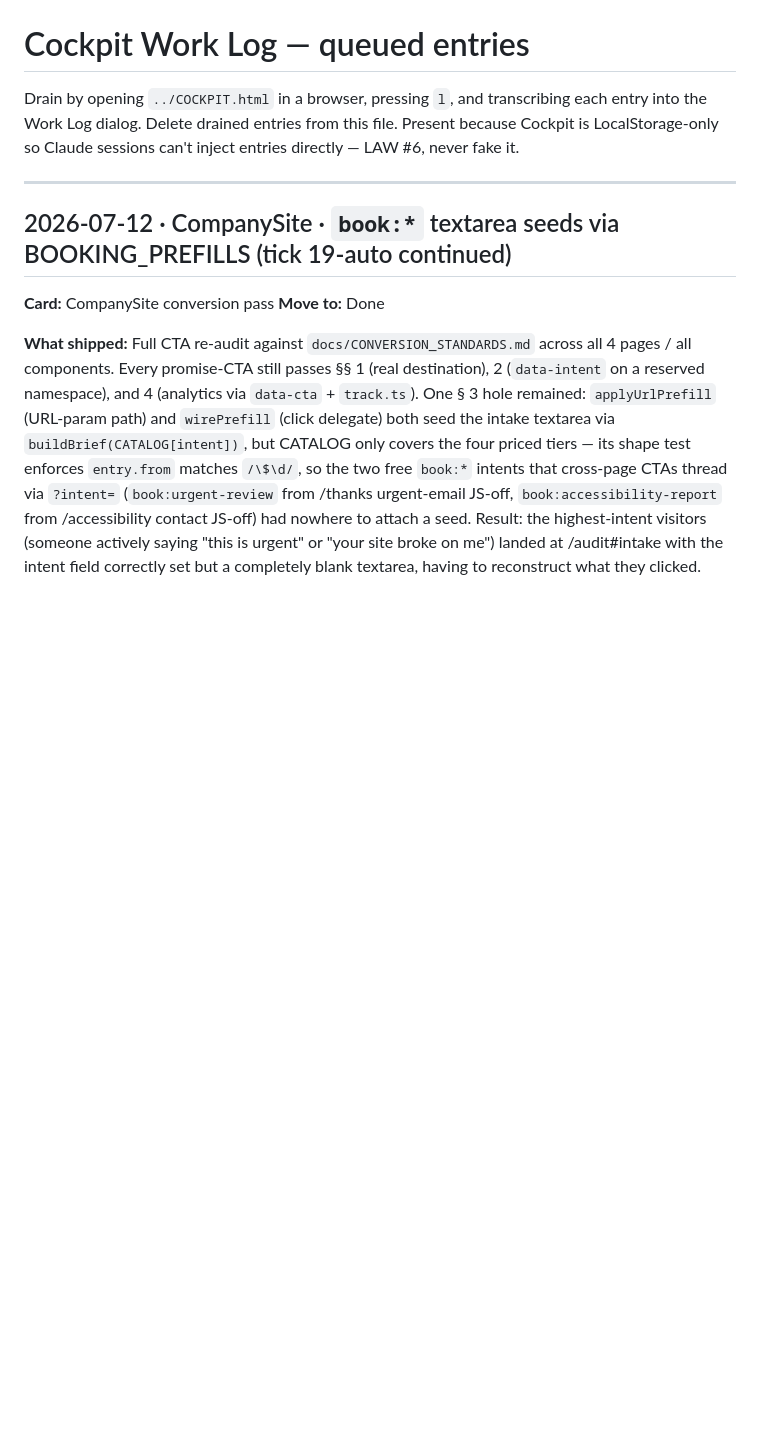
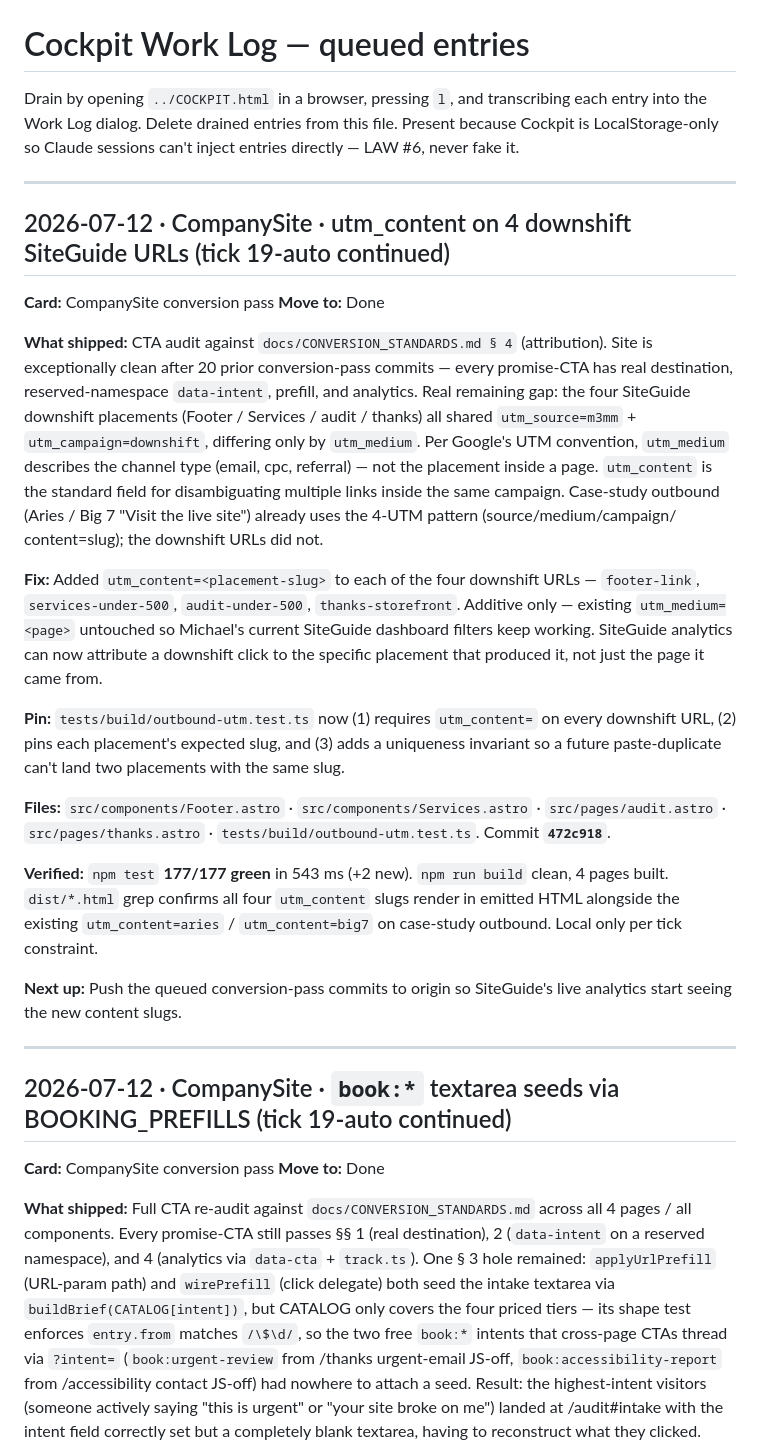
Before and after one commit to murillomartinezmichael/CompanySite, a Markdown page: COCKPIT_QUEUE.md, the part around the change. GitHub-like rendering; blank space fills up the shorter version.

Commit message:
docs(cockpit): queue tick-19-auto continued utm_content entry
Adds the utm_content-on-downshift-URLs entry to the Cockpit Work Log
queue. Drains into COCKPIT.html via the `l` shortcut on Mike's next
sweep. Same pattern as prior tick entries — LAW #6, cockpit is
LocalStorage-only so Claude sessions queue via markdown.

```diff
--- a/COCKPIT_QUEUE.md
+++ b/COCKPIT_QUEUE.md
@@ -4,6 +4,51 @@ Drain by opening `../COCKPIT.html` in a browser, pressing `l`, and
 transcribing each entry into the Work Log dialog. Delete drained
 entries from this file. Present because Cockpit is LocalStorage-only
 so Claude sessions can't inject entries directly — LAW #6, never fake it.
+
+---
+
+## 2026-07-12 · CompanySite · utm_content on 4 downshift SiteGuide URLs (tick 19-auto continued)
+
+**Card:** CompanySite conversion pass
+**Move to:** Done
+
+**What shipped:** CTA audit against `docs/CONVERSION_STANDARDS.md § 4`
+(attribution). Site is exceptionally clean after 20 prior conversion-pass
+commits — every promise-CTA has real destination, reserved-namespace
+`data-intent`, prefill, and analytics. Real remaining gap: the four
+SiteGuide downshift placements (Footer / Services / audit / thanks) all
+shared `utm_source=m3mm` + `utm_campaign=downshift`, differing only by
+`utm_medium`. Per Google's UTM convention, `utm_medium` describes the
+channel type (email, cpc, referral) — not the placement inside a page.
+`utm_content` is the standard field for disambiguating multiple links
+inside the same campaign. Case-study outbound (Aries / Big 7 "Visit the
+live site") already uses the 4-UTM pattern (source/medium/campaign/
+content=slug); the downshift URLs did not.
+
+**Fix:** Added `utm_content=<placement-slug>` to each of the four
+downshift URLs — `footer-link`, `services-under-500`, `audit-under-500`,
+`thanks-storefront`. Additive only — existing `utm_medium=<page>` untouched
+so Michael's current SiteGuide dashboard filters keep working. SiteGuide
+analytics can now attribute a downshift click to the specific placement
+that produced it, not just the page it came from.
+
+**Pin:** `tests/build/outbound-utm.test.ts` now (1) requires `utm_content=`
+on every downshift URL, (2) pins each placement's expected slug, and (3)
+adds a uniqueness invariant so a future paste-duplicate can't land two
+placements with the same slug.
+
+**Files:** `src/components/Footer.astro` · `src/components/Services.astro`
+· `src/pages/audit.astro` · `src/pages/thanks.astro` ·
+`tests/build/outbound-utm.test.ts`. Commit **`472c918`**.
+
+**Verified:** `npm test` **177/177 green** in 543 ms (+2 new). `npm run
+build` clean, 4 pages built. `dist/*.html` grep confirms all four
+`utm_content` slugs render in emitted HTML alongside the existing
+`utm_content=aries` / `utm_content=big7` on case-study outbound. Local
+only per tick constraint.
+
+**Next up:** Push the queued conversion-pass commits to origin so
+SiteGuide's live analytics start seeing the new content slugs.
 
 ---
 
```
